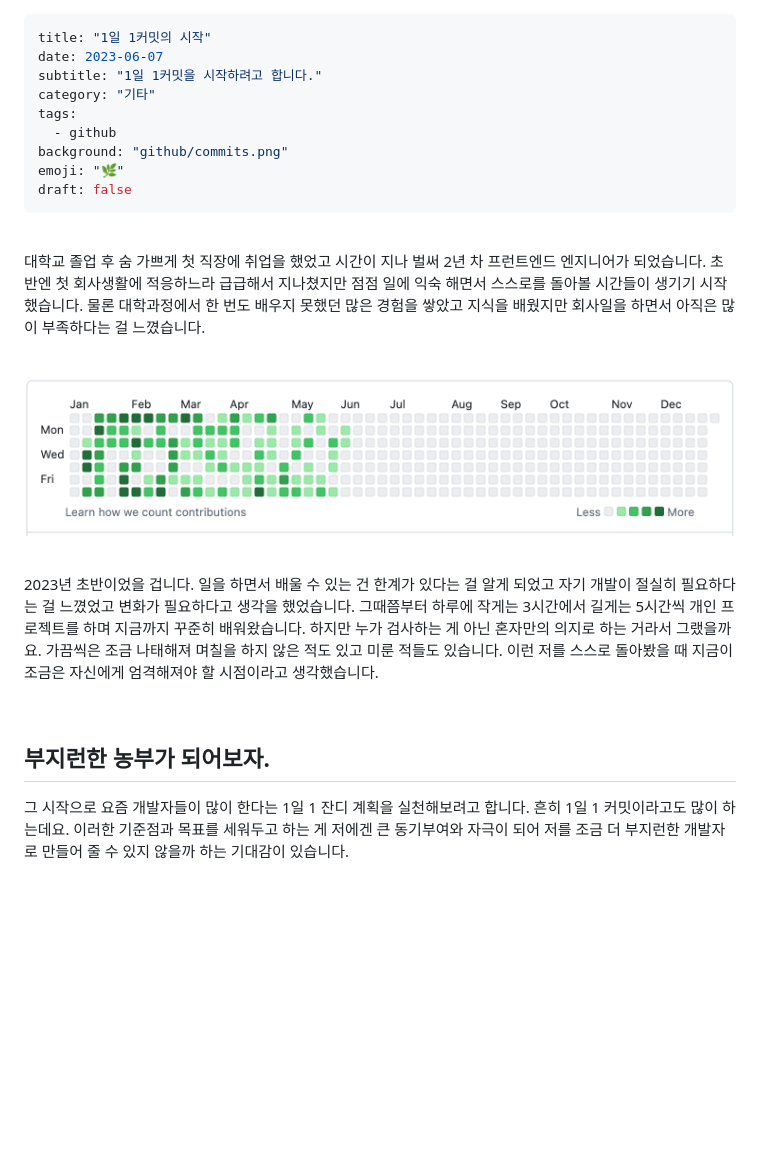
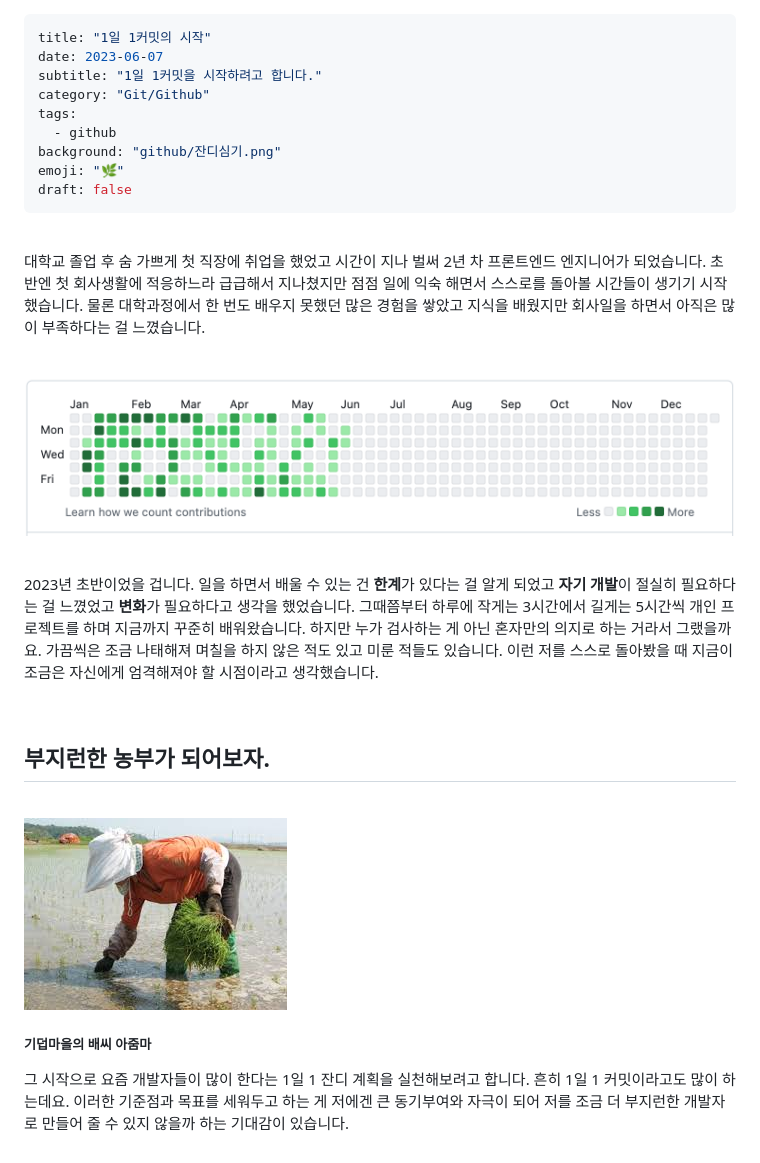
Before and after one commit to soheee-bae/soheee-bae.github.io, a Markdown page: content/Github/1일1잔디계획.md, the part around the change printed below. GitHub-like rendering; pictures changed too: assets/images/github/잔디심기.jpeg (added); blank space fills up the shorter version.

Commit message:
clean

```diff
--- a/content/기타/1일1잔디계획.md
+++ b/content/Github/1일1잔디계획.md
@@ -2,17 +2,17 @@
 title: "1일 1커밋의 시작"
 date: 2023-06-07
 subtitle: "1일 1커밋을 시작하려고 합니다."
-category: "기타"
+category: "Git/Github"
 tags:
   - github
-background: "github/commits.png"
+background: "github/잔디심기.png"
 emoji: "🌿"
 draft: false
 ---
 
 <br/>
 
-대학교 졸업 후 숨 가쁘게 첫 직장에 취업을 했었고 시간이 지나 벌써 2년 차 프런트엔드 엔지니어가 되었습니다. 초반엔 첫 회사생활에 적응하느라 급급해서 지나쳤지만 점점 일에 익숙 해면서 스스로를 돌아볼 시간들이 생기기 시작했습니다. 물론 대학과정에서 한 번도 배우지 못했던 많은 경험을 쌓았고 지식을 배웠지만 회사일을 하면서 아직은 많이 부족하다는 걸 느꼈습니다.
+대학교 졸업 후 숨 가쁘게 첫 직장에 취업을 했었고 시간이 지나 벌써 2년 차 프론트엔드 엔지니어가 되었습니다. 초반엔 첫 회사생활에 적응하느라 급급해서 지나쳤지만 점점 일에 익숙 해면서 스스로를 돌아볼 시간들이 생기기 시작했습니다. 물론 대학과정에서 한 번도 배우지 못했던 많은 경험을 쌓았고 지식을 배웠지만 회사일을 하면서 아직은 많이 부족하다는 걸 느꼈습니다.
 
 <br/>
 
@@ -24,11 +24,21 @@ draft: false
 
 <br/>
 
-2023년 초반이었을 겁니다. 일을 하면서 배울 수 있는 건 한계가 있다는 걸 알게 되었고 자기 개발이 절실히 필요하다는 걸 느꼈었고 변화가 필요하다고 생각을 했었습니다. 그때쯤부터 하루에 작게는 3시간에서 길게는 5시간씩 개인 프로젝트를 하며 지금까지 꾸준히 배워왔습니다. 하지만 누가 검사하는 게 아닌 혼자만의 의지로 하는 거라서 그랬을까요. 가끔씩은 조금 나태해져 며칠을 하지 않은 적도 있고 미룬 적들도 있습니다. 이런 저를 스스로 돌아봤을 때 지금이 조금은 자신에게 엄격해져야 할 시점이라고 생각했습니다.
+2023년 초반이었을 겁니다. 일을 하면서 배울 수 있는 건 <b>한계</b>가 있다는 걸 알게 되었고 <b>자기 개발</b>이 절실히 필요하다는 걸 느꼈었고 <b>변화</b>가 필요하다고 생각을 했었습니다. 그때쯤부터 하루에 작게는 3시간에서 길게는 5시간씩 개인 프로젝트를 하며 지금까지 꾸준히 배워왔습니다. 하지만 누가 검사하는 게 아닌 혼자만의 의지로 하는 거라서 그랬을까요. 가끔씩은 조금 나태해져 며칠을 하지 않은 적도 있고 미룬 적들도 있습니다. 이런 저를 스스로 돌아봤을 때 지금이 조금은 자신에게 엄격해져야 할 시점이라고 생각했습니다.
 
 <br/>
 
 ## **부지런한 농부가 되어보자.**
+
+<br/>
+
+<div style="width:100%; margin:auto; text-align:center;">
+
+![잔디심기](../../assets/images/github/잔디심기.jpeg)
+
+##### 기덥마을의 배씨 아줌마
+
+</div>
 
 그 시작으로 요즘 개발자들이 많이 한다는 1일 1 잔디 계획을 실천해보려고 합니다. 흔히 1일 1 커밋이라고도 많이 하는데요. 이러한 기준점과 목표를 세워두고 하는 게 저에겐 큰 동기부여와 자극이 되어 저를 조금 더 부지런한 개발자로 만들어 줄 수 있지 않을까 하는 기대감이 있습니다.
 
```
Also changed, not shown: other parts of content/Github/1일1잔디계획.md (+0 -1 lines).
